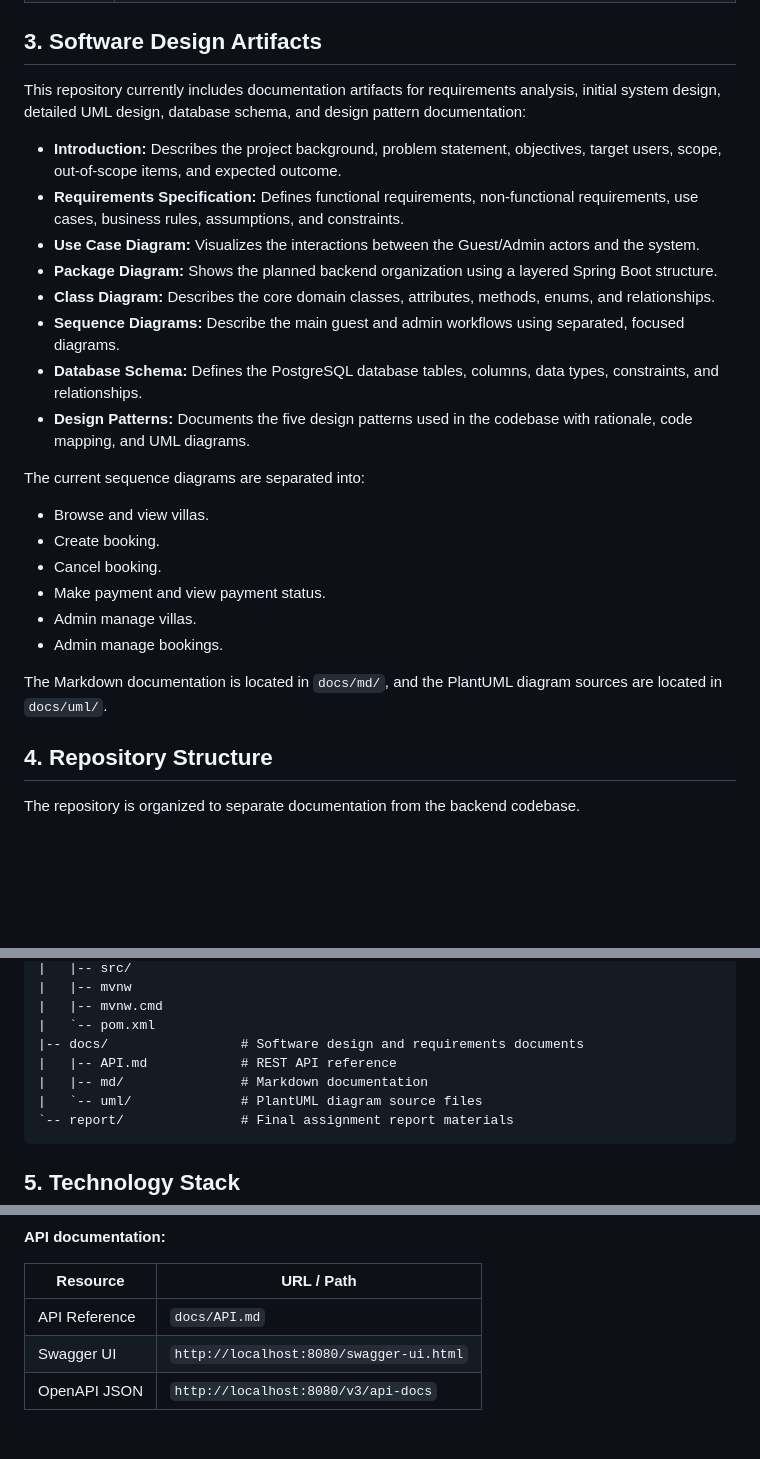
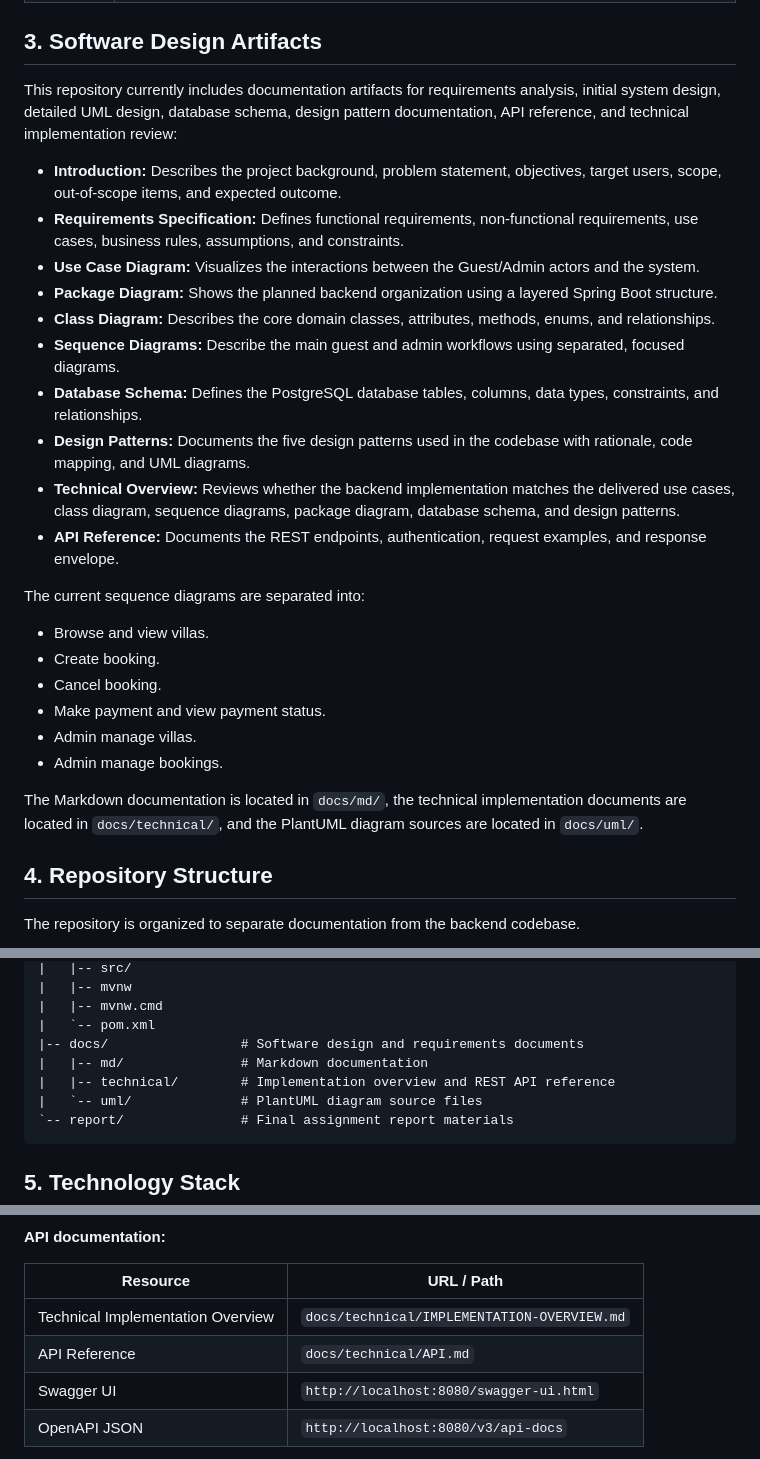
Before and after one commit to kenji-cmyk/mini-booking-villa, a Markdown page: README.md, 3 parts joined by grey strips. GitHub-like rendering; blank space fills up the shorter version.

Commit message:
feat: Enhance documentation with API reference and implementation overview

````diff
--- a/README.md
+++ b/README.md
@@ -36,7 +36,7 @@ VStay is a web-based platform that allows guests to find and book villas, while
 
 ## 3. Software Design Artifacts
 
-This repository currently includes documentation artifacts for requirements analysis, initial system design, detailed UML design, database schema, and design pattern documentation:
+This repository currently includes documentation artifacts for requirements analysis, initial system design, detailed UML design, database schema, design pattern documentation, API reference, and technical implementation review:
 
 *   **Introduction:** Describes the project background, problem statement, objectives, target users, scope, out-of-scope items, and expected outcome.
 *   **Requirements Specification:** Defines functional requirements, non-functional requirements, use cases, business rules, assumptions, and constraints.
@@ -46,6 +46,8 @@ This repository currently includes documentation artifacts for requirements anal
 *   **Sequence Diagrams:** Describe the main guest and admin workflows using separated, focused diagrams.
 *   **Database Schema:** Defines the PostgreSQL database tables, columns, data types, constraints, and relationships.
 *   **Design Patterns:** Documents the five design patterns used in the codebase with rationale, code mapping, and UML diagrams.
+*   **Technical Overview:** Reviews whether the backend implementation matches the delivered use cases, class diagram, sequence diagrams, package diagram, database schema, and design patterns.
+*   **API Reference:** Documents the REST endpoints, authentication, request examples, and response envelope.
 
 The current sequence diagrams are separated into:
 
@@ -56,7 +58,7 @@ The current sequence diagrams are separated into:
 *   Admin manage villas.
 *   Admin manage bookings.
 
-The Markdown documentation is located in `docs/md/`, and the PlantUML diagram sources are located in `docs/uml/`.
+The Markdown documentation is located in `docs/md/`, the technical implementation documents are located in `docs/technical/`, and the PlantUML diagram sources are located in `docs/uml/`.
 
 ## 4. Repository Structure
 
@@ -76,8 +78,8 @@ The repository is organized to separate documentation from the backend codebase.
 |   |-- mvnw.cmd
 |   `-- pom.xml
 |-- docs/                 # Software design and requirements documents
-|   |-- API.md            # REST API reference
 |   |-- md/               # Markdown documentation
+|   |-- technical/        # Implementation overview and REST API reference
 |   `-- uml/              # PlantUML diagram source files
 `-- report/               # Final assignment report materials
 ```
@@ -143,7 +145,8 @@ http://localhost:8080
 
 | Resource | URL / Path |
 | --- | --- |
-| API Reference | `docs/API.md` |
+| Technical Implementation Overview | `docs/technical/IMPLEMENTATION-OVERVIEW.md` |
+| API Reference | `docs/technical/API.md` |
 | Swagger UI | `http://localhost:8080/swagger-ui.html` |
 | OpenAPI JSON | `http://localhost:8080/v3/api-docs` |
 
````
Also changed, not shown: other parts of README.md (+2 -1 lines), docs/technical/IMPLEMENTATION-OVERVIEW.md (added, +115 -0 lines), docs/technical/API.md (renamed from docs/API.md).
